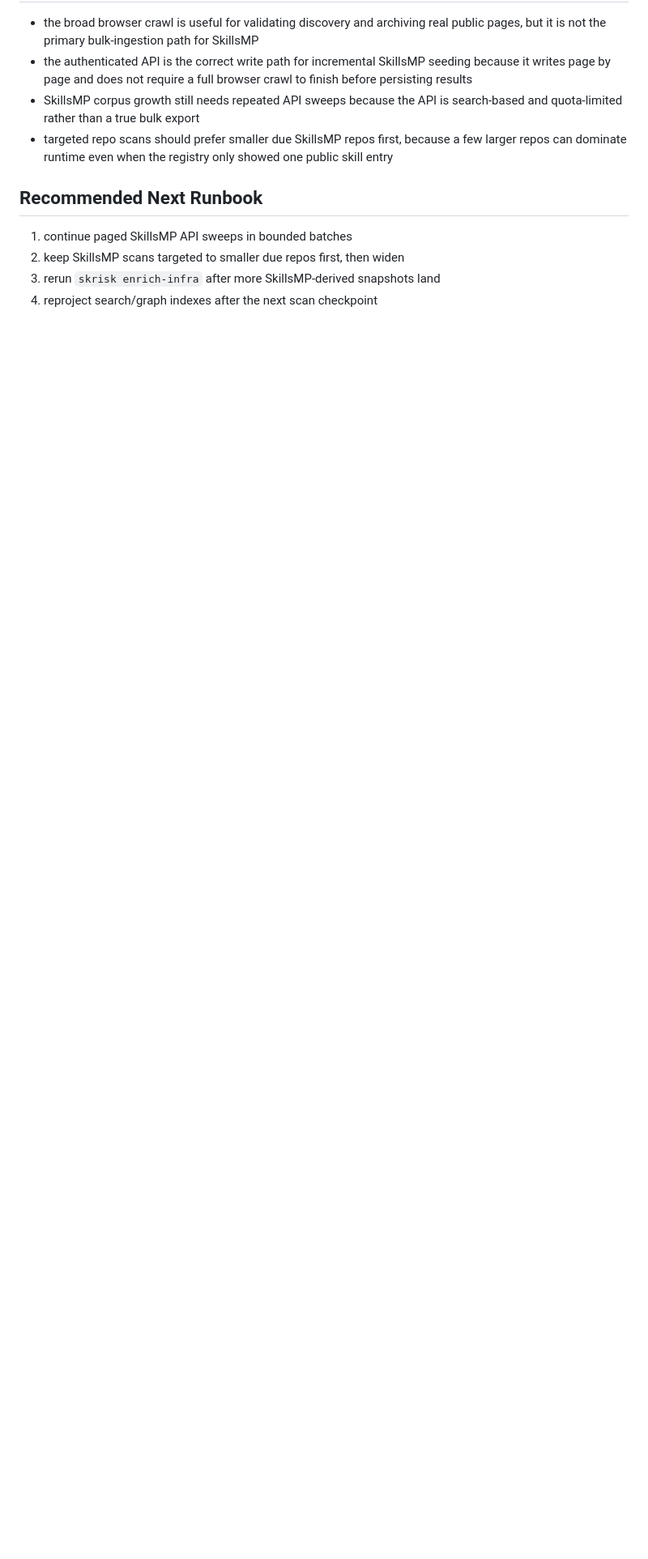
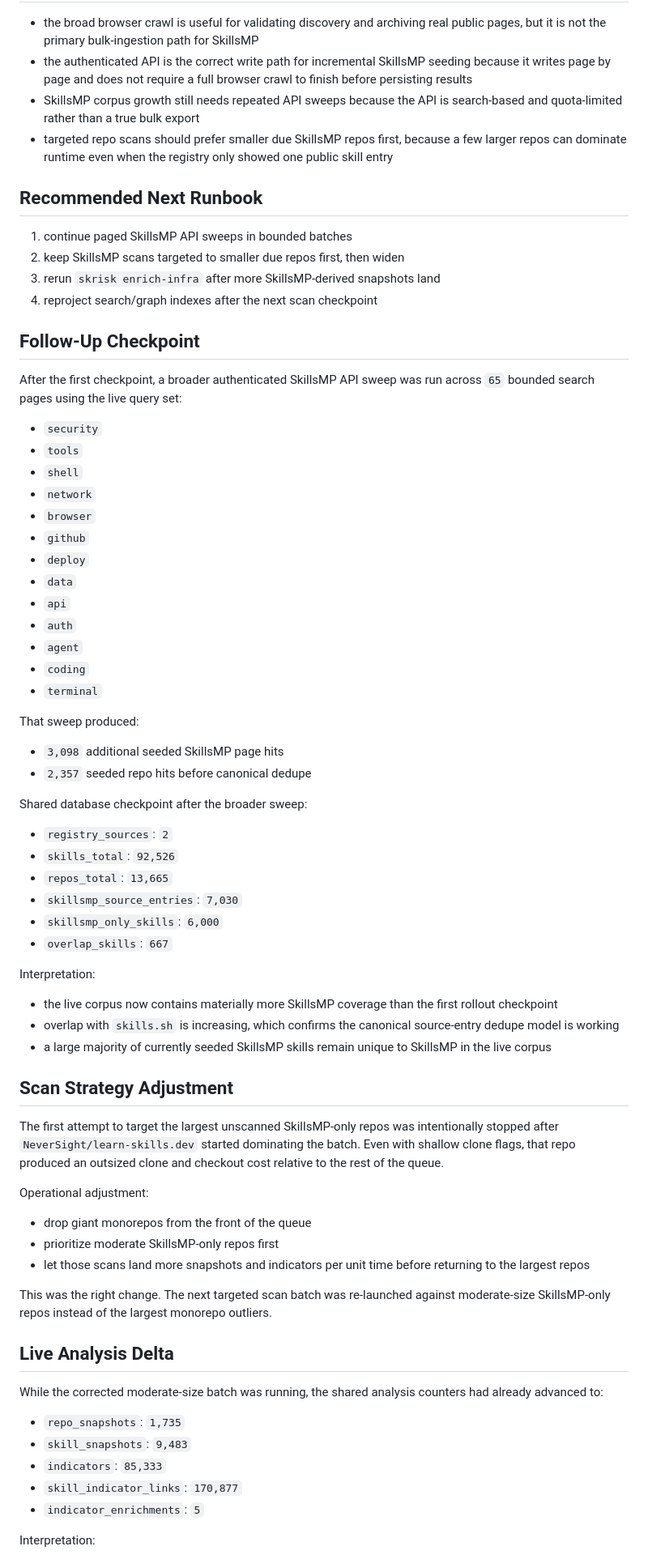
Before and after one commit to brownurn/skrisk, a Markdown page: docs/discussions/2026-03-09-skillsmp-live-rollout.md, the part around one of its changes. Shown at 81% size. Rendered like a GitHub page; blank space fills up the shorter version.

Commit message:
docs: update skillsmp live rollout checkpoint

```diff
--- a/docs/discussions/2026-03-09-skillsmp-live-rollout.md
+++ b/docs/discussions/2026-03-09-skillsmp-live-rollout.md
@@ -71,3 +71,66 @@ Notes:
 2. keep SkillsMP scans targeted to smaller due repos first, then widen
 3. rerun `skrisk enrich-infra` after more SkillsMP-derived snapshots land
 4. reproject search/graph indexes after the next scan checkpoint
+
+## Follow-Up Checkpoint
+
+After the first checkpoint, a broader authenticated SkillsMP API sweep was run across `65` bounded search pages using the live query set:
+
+- `security`
+- `tools`
+- `shell`
+- `network`
+- `browser`
+- `github`
+- `deploy`
+- `data`
+- `api`
+- `auth`
+- `agent`
+- `coding`
+- `terminal`
+
+That sweep produced:
+
+- `3,098` additional seeded SkillsMP page hits
+- `2,357` seeded repo hits before canonical dedupe
+
+Shared database checkpoint after the broader sweep:
+
+- `registry_sources`: `2`
+- `skills_total`: `92,526`
+- `repos_total`: `13,665`
+- `skillsmp_source_entries`: `7,030`
+- `skillsmp_only_skills`: `6,000`
+- `overlap_skills`: `667`
+
+Interpretation:
+
+- the live corpus now contains materially more SkillsMP coverage than the first rollout checkpoint
+- overlap with `skills.sh` is increasing, which confirms the canonical source-entry dedupe model is working
+- a large majority of currently seeded SkillsMP skills remain unique to SkillsMP in the live corpus
+
+## Scan Strategy Adjustment
+
+The first attempt to target the largest unscanned SkillsMP-only repos was intentionally stopped after `NeverSight/learn-skills.dev` started dominating the batch. Even with shallow clone flags, that repo produced an outsized clone and checkout cost relative to the rest of the queue.
+
+Operational adjustment:
+
+- drop giant monorepos from the front of the queue
+- prioritize moderate SkillsMP-only repos first
+- let those scans land more snapshots and indicators per unit time before returning to the largest repos
+
+This was the right change. The next targeted scan batch was re-launched against moderate-size SkillsMP-only repos instead of the largest monorepo outliers.
+
+## Live Analysis Delta
+
+While the corrected moderate-size batch was running, the shared analysis counters had already advanced to:
+
+- `repo_snapshots`: `1,735`
+- `skill_snapshots`: `9,483`
+- `indicators`: `85,333`
+- `skill_indicator_links`: `170,877`
+- `indicator_enrichments`: `5`
+
+Interpretation:
+
```
Also changed, not shown: other parts of docs/discussions/2026-03-09-skillsmp-live-rollout.md (+12 -0 lines).
